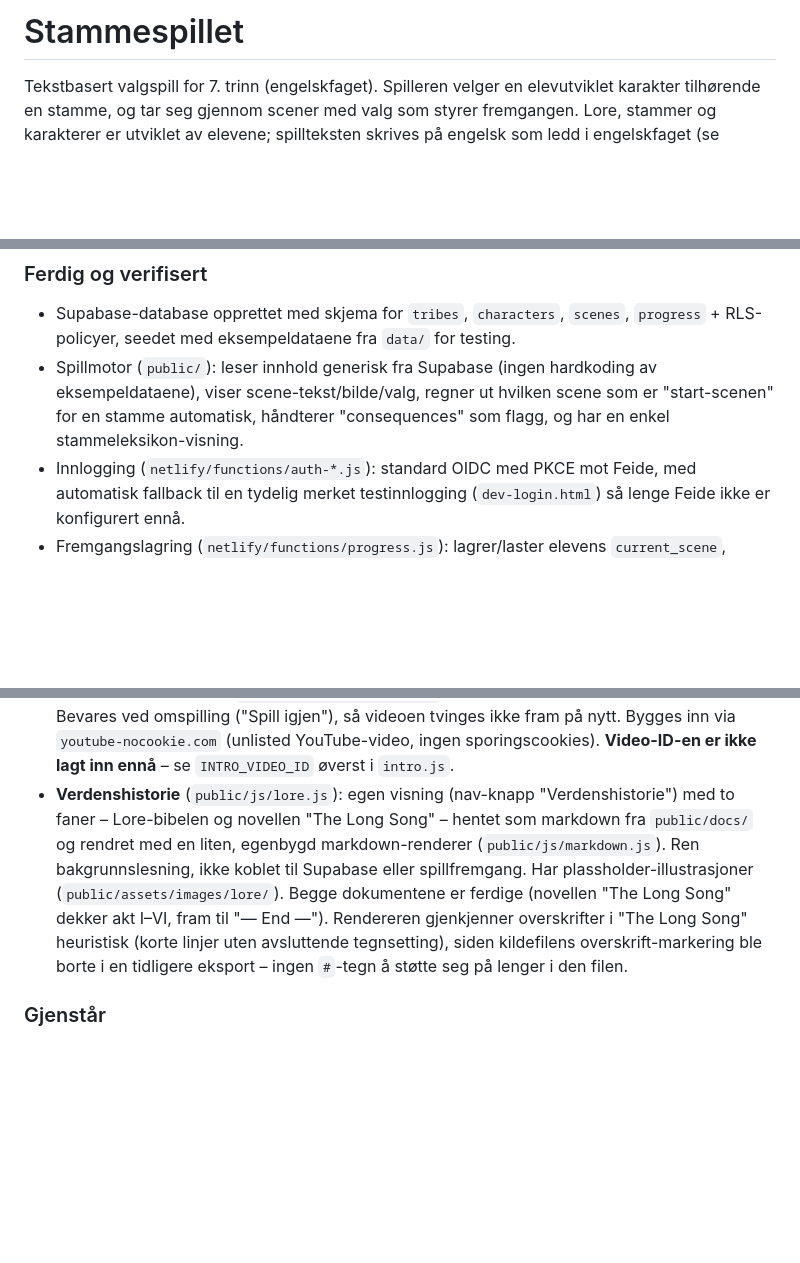
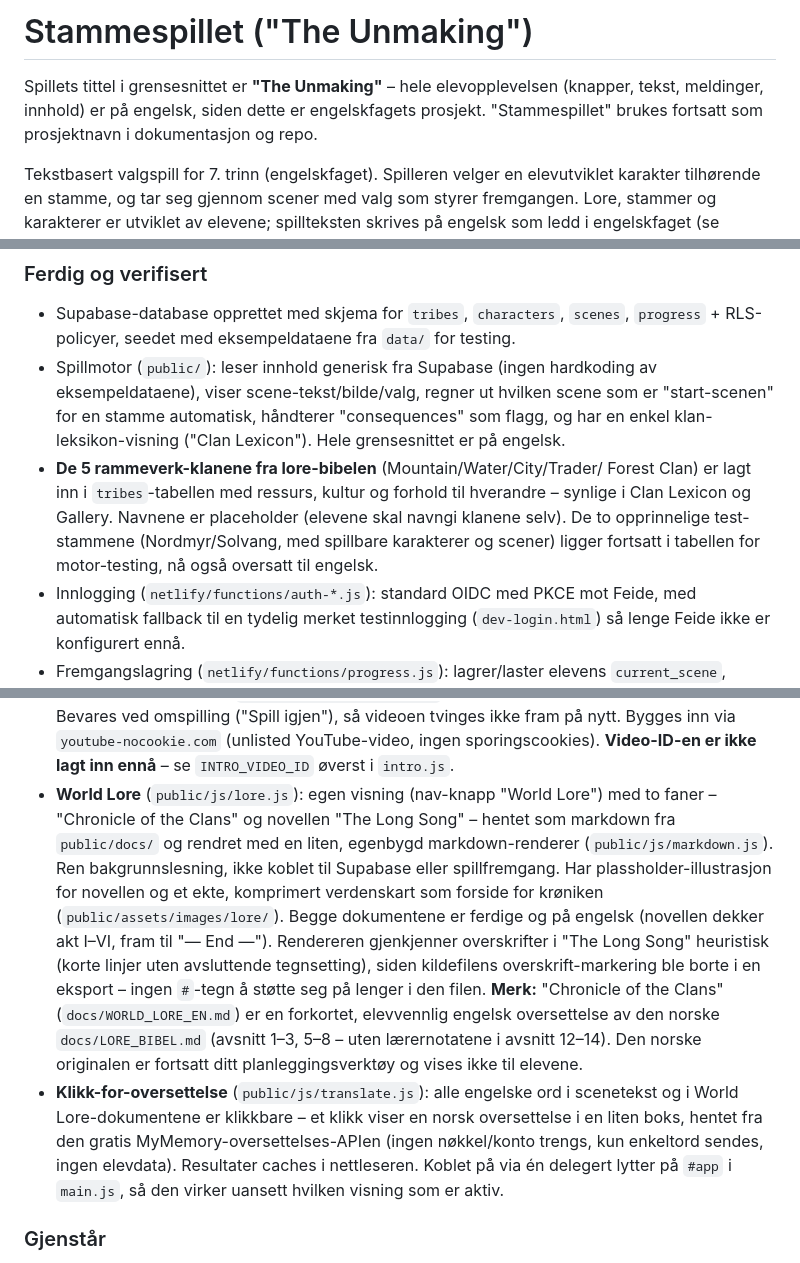
Before and after one commit to oyvindnilsoks-web/Stammespillet, a Markdown page: README.md, 3 parts joined by grey strips. Rendered like a GitHub page; blank space fills up the shorter version.

Commit message:
Oppdater README med engelsk grensesnitt, klikk-for-oversettelse og klan-data

```diff
--- a/README.md
+++ b/README.md
@@ -1,4 +1,9 @@
-# Stammespillet
+# Stammespillet ("The Unmaking")
+
+Spillets tittel i grensesnittet er **"The Unmaking"** – hele elevopplevelsen
+(knapper, tekst, meldinger, innhold) er på engelsk, siden dette er
+engelskfagets prosjekt. "Stammespillet" brukes fortsatt som prosjektnavn i
+dokumentasjon og repo.
 
 Tekstbasert valgspill for 7. trinn (engelskfaget). Spilleren velger en
 elevutviklet karakter tilhørende en stamme, og tar seg gjennom scener med
@@ -22,7 +27,14 @@ produksjon ennå.** Se punktene under.
 - Spillmotor (`public/`): leser innhold generisk fra Supabase (ingen
   hardkoding av eksempeldataene), viser scene-tekst/bilde/valg, regner ut
   hvilken scene som er "start-scenen" for en stamme automatisk, håndterer
-  "consequences" som flagg, og har en enkel stammeleksikon-visning.
+  "consequences" som flagg, og har en enkel klan-leksikon-visning
+  ("Clan Lexicon"). Hele grensesnittet er på engelsk.
+- **De 5 rammeverk-klanene fra lore-bibelen** (Mountain/Water/City/Trader/
+  Forest Clan) er lagt inn i `tribes`-tabellen med ressurs, kultur og
+  forhold til hverandre – synlige i Clan Lexicon og Gallery. Navnene er
+  placeholder (elevene skal navngi klanene selv). De to opprinnelige
+  test-stammene (Nordmyr/Solvang, med spillbare karakterer og scener) ligger
+  fortsatt i tabellen for motor-testing, nå også oversatt til engelsk.
 - Innlogging (`netlify/functions/auth-*.js`): standard OIDC med PKCE mot
   Feide, med automatisk fallback til en tydelig merket testinnlogging
   (`dev-login.html`) så lenge Feide ikke er konfigurert ennå.
@@ -63,17 +75,30 @@ produksjon ennå.** Se punktene under.
   på nytt. Bygges inn via `youtube-nocookie.com` (unlisted YouTube-video,
   ingen sporingscookies). **Video-ID-en er ikke lagt inn ennå** – se
   `INTRO_VIDEO_ID` øverst i `intro.js`.
-- **Verdenshistorie** (`public/js/lore.js`): egen visning (nav-knapp
-  "Verdenshistorie") med to faner – Lore-bibelen og novellen "The Long
-  Song" – hentet som markdown fra `public/docs/` og rendret med en liten,
-  egenbygd markdown-renderer (`public/js/markdown.js`). Ren
+- **World Lore** (`public/js/lore.js`): egen visning (nav-knapp
+  "World Lore") med to faner – "Chronicle of the Clans" og novellen "The
+  Long Song" – hentet som markdown fra `public/docs/` og rendret med en
+  liten, egenbygd markdown-renderer (`public/js/markdown.js`). Ren
   bakgrunnslesning, ikke koblet til Supabase eller spillfremgang. Har
-  plassholder-illustrasjoner (`public/assets/images/lore/`). Begge
-  dokumentene er ferdige (novellen "The Long Song" dekker akt I–VI,
-  fram til "— End —"). Rendereren gjenkjenner overskrifter i
-  "The Long Song" heuristisk (korte linjer uten avsluttende tegnsetting),
-  siden kildefilens overskrift-markering ble borte i en tidligere
-  eksport – ingen `#`-tegn å støtte seg på lenger i den filen.
+  plassholder-illustrasjon for novellen og et ekte, komprimert verdenskart
+  som forside for krøniken (`public/assets/images/lore/`). Begge
+  dokumentene er ferdige og på engelsk (novellen dekker akt I–VI, fram til
+  "— End —"). Rendereren gjenkjenner overskrifter i "The Long Song"
+  heuristisk (korte linjer uten avsluttende tegnsetting), siden
+  kildefilens overskrift-markering ble borte i en eksport – ingen `#`-tegn
+  å støtte seg på lenger i den filen.
+  **Merk:** "Chronicle of the Clans" (`docs/WORLD_LORE_EN.md`) er en
+  forkortet, elevvennlig engelsk oversettelse av den norske
+  `docs/LORE_BIBEL.md` (avsnitt 1–3, 5–8 – uten lærernotatene i avsnitt
+  12–14). Den norske originalen er fortsatt ditt planleggingsverktøy og
+  vises ikke til elevene.
+- **Klikk-for-oversettelse** (`public/js/translate.js`): alle engelske ord i
+  scenetekst og i World Lore-dokumentene er klikkbare – et klikk viser en
+  norsk oversettelse i en liten boks, hentet fra den gratis
+  MyMemory-oversettelses-APIen (ingen nøkkel/konto trengs, kun enkeltord
+  sendes, ingen elevdata). Resultater caches i nettleseren. Koblet på via
+  én delegert lytter på `#app` i `main.js`, så den virker uansett hvilken
+  visning som er aktiv.
 
 ### Gjenstår
 1. **Deploy til produksjon** – blokkert av at Netlify-kontoen har nådd
```
